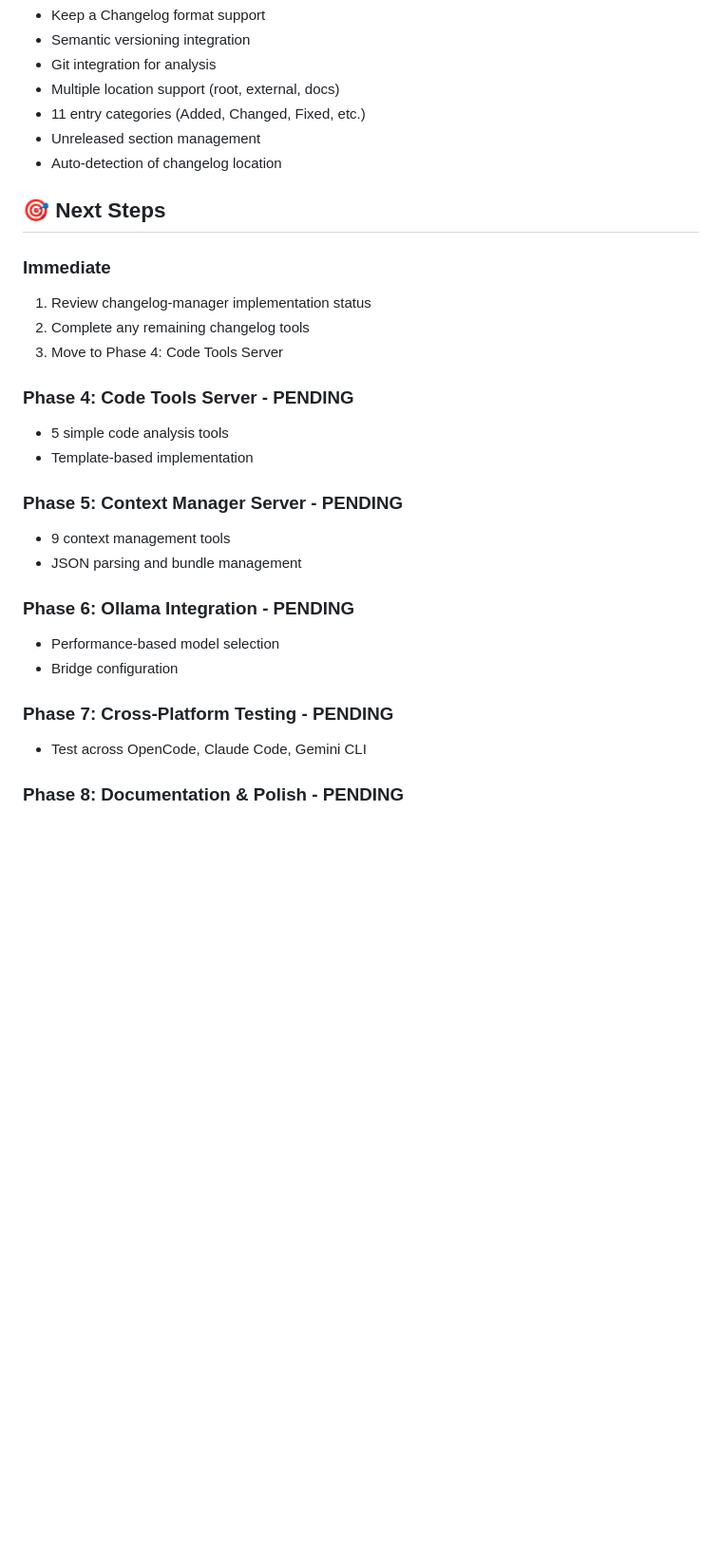
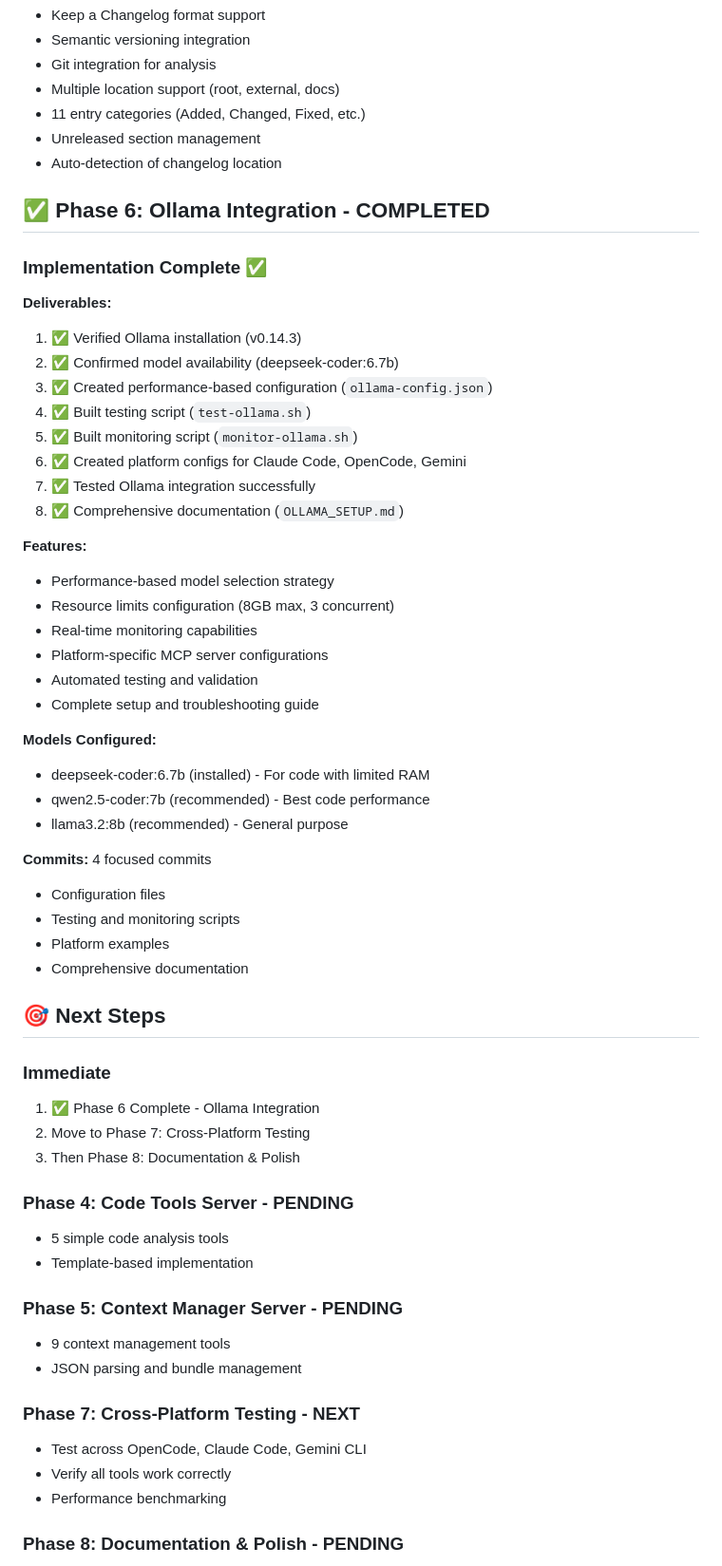
Before and after one commit to Clobbe/mcp-servers, a Markdown page: PROGRESS.md, the part around one of its changes. Shown at 95% size. Drawn GitHub-style; blank space fills up the shorter version.

Commit message:
docs: update progress - Phase 6 Ollama Integration complete

```diff
--- a/PROGRESS.md
+++ b/PROGRESS.md
@@ -115,13 +115,50 @@ ralph-workflow/
 - Unreleased section management
 - Auto-detection of changelog location
 
+## ✅ Phase 6: Ollama Integration - COMPLETED
+
+### Implementation Complete ✅
+
+**Deliverables:**
+
+1. ✅ Verified Ollama installation (v0.14.3)
+2. ✅ Confirmed model availability (deepseek-coder:6.7b)
+3. ✅ Created performance-based configuration (`ollama-config.json`)
+4. ✅ Built testing script (`test-ollama.sh`)
+5. ✅ Built monitoring script (`monitor-ollama.sh`)
+6. ✅ Created platform configs for Claude Code, OpenCode, Gemini
+7. ✅ Tested Ollama integration successfully
+8. ✅ Comprehensive documentation (`OLLAMA_SETUP.md`)
+
+**Features:**
+
+- Performance-based model selection strategy
+- Resource limits configuration (8GB max, 3 concurrent)
+- Real-time monitoring capabilities
+- Platform-specific MCP server configurations
+- Automated testing and validation
+- Complete setup and troubleshooting guide
+
+**Models Configured:**
+
+- deepseek-coder:6.7b (installed) - For code with limited RAM
+- qwen2.5-coder:7b (recommended) - Best code performance
+- llama3.2:8b (recommended) - General purpose
+
+**Commits:** 4 focused commits
+
+- Configuration files
+- Testing and monitoring scripts
+- Platform examples
+- Comprehensive documentation
+
 ## 🎯 Next Steps
 
 ### Immediate
 
-1. Review changelog-manager implementation status
-2. Complete any remaining changelog tools
-3. Move to Phase 4: Code Tools Server
+1. ✅ Phase 6 Complete - Ollama Integration
+2. Move to Phase 7: Cross-Platform Testing
+3. Then Phase 8: Documentation & Polish
 
 ### Phase 4: Code Tools Server - PENDING
 
@@ -133,14 +170,11 @@ ralph-workflow/
 - 9 context management tools
 - JSON parsing and bundle management
 
-### Phase 6: Ollama Integration - PENDING
-
-- Performance-based model selection
-- Bridge configuration
-
-### Phase 7: Cross-Platform Testing - PENDING
+### Phase 7: Cross-Platform Testing - NEXT
 
 - Test across OpenCode, Claude Code, Gemini CLI
+- Verify all tools work correctly
+- Performance benchmarking
 
 ### Phase 8: Documentation & Polish - PENDING
 
```
Also changed, not shown: other parts of PROGRESS.md (+11 -0 lines).
